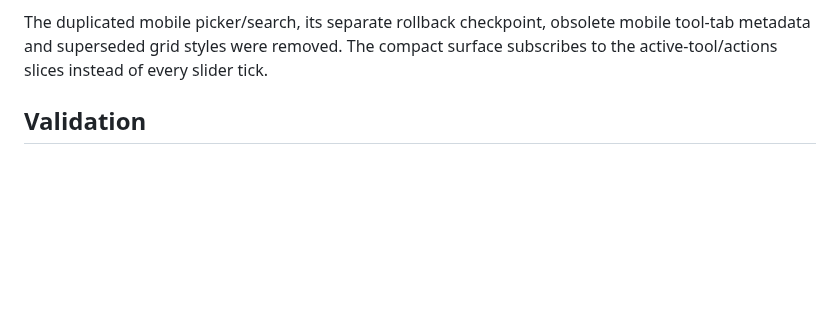
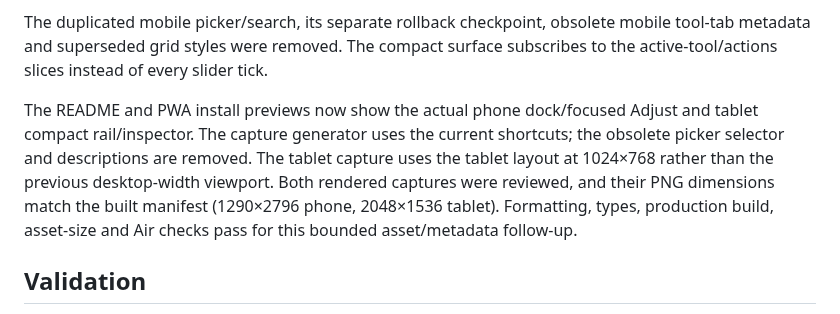
Before and after one commit to cloakyard/cloakimg, a Markdown page: docs/air/touch-workspace-2026-10-31.md, the part around the change. Drawn GitHub-style; blank space fills up the shorter version.

Commit message:
Refresh Air touch workspace install previews

```diff
--- a/docs/air/touch-workspace-2026-10-31.md
+++ b/docs/air/touch-workspace-2026-10-31.md
@@ -38,6 +38,14 @@ The duplicated mobile picker/search, its separate rollback checkpoint, obsolete
 mobile tool-tab metadata and superseded grid styles were removed. The compact
 surface subscribes to the active-tool/actions slices instead of every slider tick.
 
+The README and PWA install previews now show the actual phone dock/focused Adjust
+and tablet compact rail/inspector. The capture generator uses the current shortcuts;
+the obsolete picker selector and descriptions are removed. The tablet capture uses
+the tablet layout at 1024×768 rather than the previous desktop-width viewport.
+Both rendered captures were reviewed, and their PNG dimensions match the built
+manifest (1290×2796 phone, 2048×1536 tablet). Formatting, types, production build,
+asset-size and Air checks pass for this bounded asset/metadata follow-up.
+
 ## Validation
 
 The durable [verification record](evidence/touch-workspace-2026-10-31/verification.json)
```
Also changed, not shown: README.md (+3 -3 lines), public/screenshots/iPhone.png, 4 other files.
